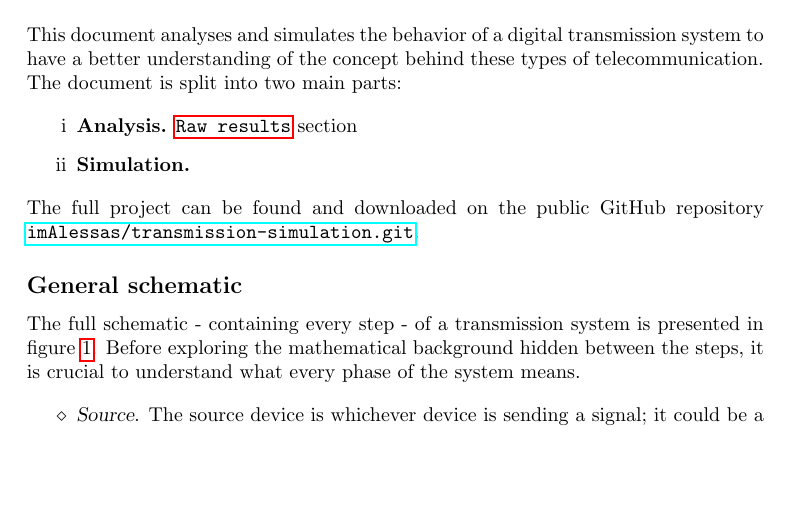
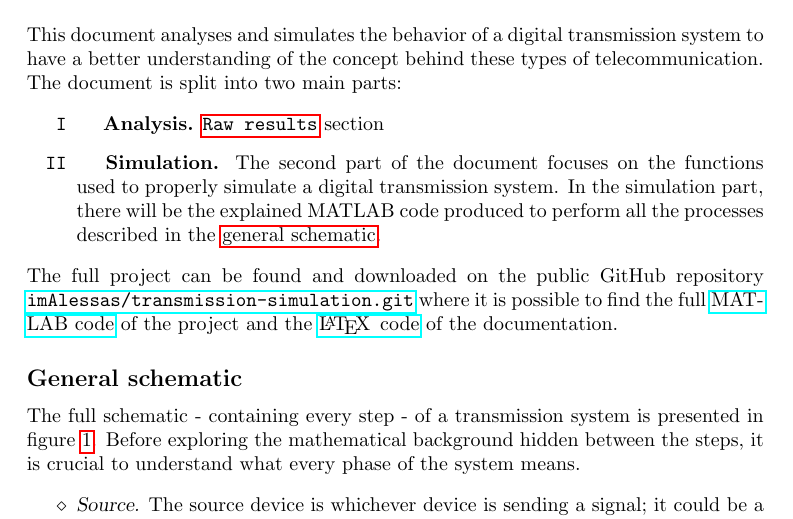
Before and after one commit to imAlessas/transmission-simulation, a LaTeX document (doc/main.tex, which reads doc/chapters/introduction.tex): part of page 5 of 31, cut so that both start at the same text, the shorter picture padded with empty space. Compiled offline with pdfLaTeX.

Commit message:
updated introduction.tex

```diff
--- a/doc/chapters/introduction.tex
+++ b/doc/chapters/introduction.tex
@@ -2,17 +2,18 @@
 \section{Introduction}
 This document analyses and simulates the behavior of a digital transmission system to have a better understanding of the concept behind these types of telecommunication. The document is split into two main parts:
 
-\begin{enumerate}[label=\roman*]
-    \item \textbf{Analysis.} \hyperref[raw-results]{\texttt{Raw results}} section
+\begin{enumerate}
+    \item[\texttt{I}] \hspace{10px} \textbf{Analysis.} \hyperref[raw-results]{\texttt{Raw results}} section
     %
-    \item \textbf{Simulation.}
+    \item[\texttt{II}] \hspace{10px} \textbf{Simulation.} The second part of the document focuses on the functions used to properly simulate a digital transmission system. In the simulation part, there will be the explained MATLAB code produced to perform all the processes described in the \hyperref[general-schematic]{general schematic}.
 \end{enumerate}
 
 
 
-\noindent The full project can be found and downloaded on the public GitHub repository \texttt{\href{https://github.com/imAlessas/transmission-simulation.git}{imAlessas/transmission-simulation.git}}.
+\noindent The full project can be found and downloaded on the public GitHub repository \texttt{\href{https://github.com/imAlessas/transmission-simulation.git}{imAlessas/transmission-simulation.git}} where it is possible to find the full \href{https://github.com/imAlessas/transmission-simulation/tree/main/src}{MATLAB code} of the project and the \href{https://github.com/imAlessas/transmission-simulation/tree/main/doc}{\LaTeX\, code} of the documentation.
 
-\subsection{General schematic}
+
+\subsection{General schematic}\label{general-schematic}
 The full schematic - containing every step - of a transmission system is presented in figure \ref{fig:transmission_diagram}. Before exploring the mathematical background hidden between the steps, it is crucial to understand what every phase of the system means.
 
 \begin{itemize}
```
Also changed, not shown: doc/main.pdf (added).
